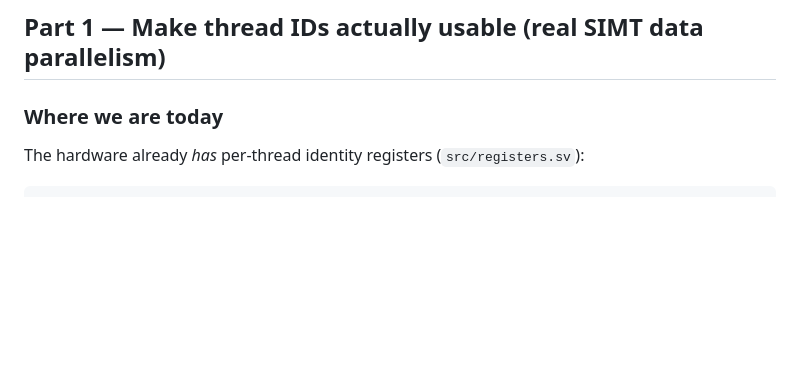
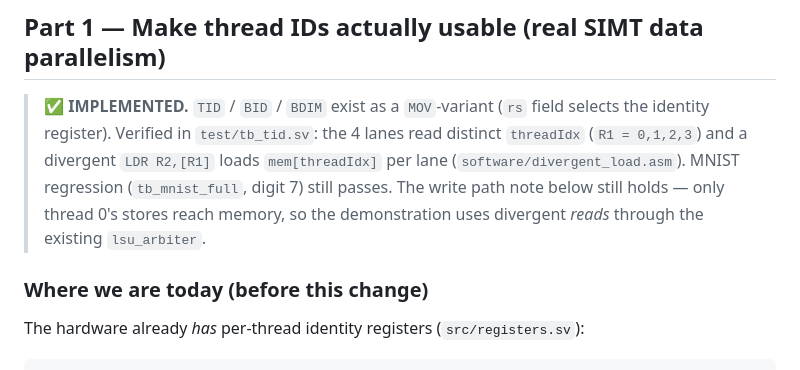
Before and after one commit to 123-code/gpu_design, a Markdown page: docs/thread-ids-and-second-core.md, the part around the change. Rendered like a GitHub page; blank space fills up the shorter version.

````diff
--- a/docs/thread-ids-and-second-core.md
+++ b/docs/thread-ids-and-second-core.md
@@ -8,7 +8,14 @@ flash on this Tang Nano 20K (GW2AR-18C)? Yes, with caveats; reasoning below.
 
 ## Part 1 — Make thread IDs actually usable (real SIMT data parallelism)
 
-### Where we are today
+> **✅ IMPLEMENTED.** `TID` / `BID` / `BDIM` exist as a `MOV`-variant (`rs` field selects the
+> identity register). Verified in `test/tb_tid.sv`: the 4 lanes read distinct `threadIdx`
+> (`R1 = 0,1,2,3`) and a divergent `LDR R2,[R1]` loads `mem[threadIdx]` per lane
+> (`software/divergent_load.asm`). MNIST regression (`tb_mnist_full`, digit 7) still passes.
+> The write path note below still holds — only thread 0's stores reach memory, so the
+> demonstration uses divergent *reads* through the existing `lsu_arbiter`.
+
+### Where we are today (before this change)
 The hardware already *has* per-thread identity registers (`src/registers.sv`):
 
 ```
````
Also changed, not shown: README.md (+63 -1 lines), docs/gpu_overview.png (added), 10 other files.
